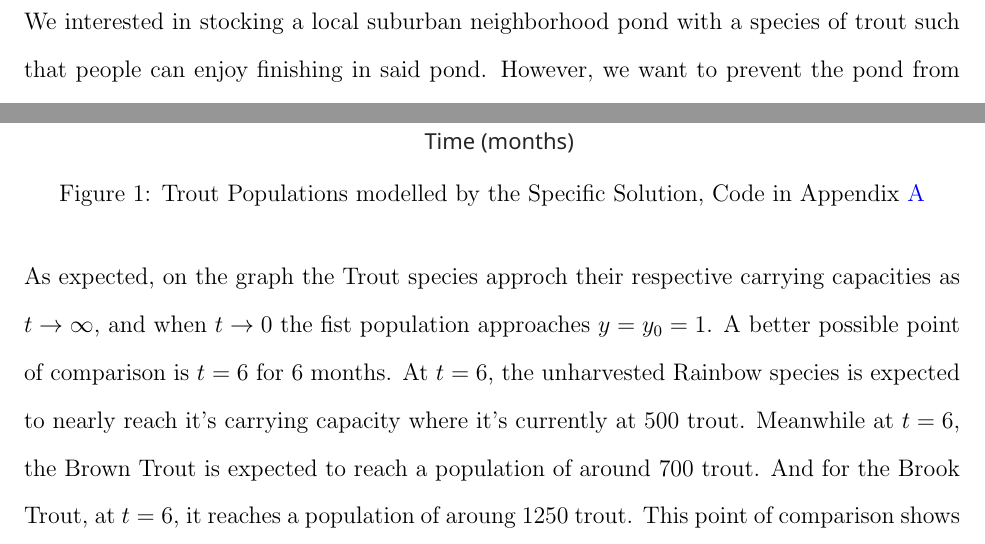
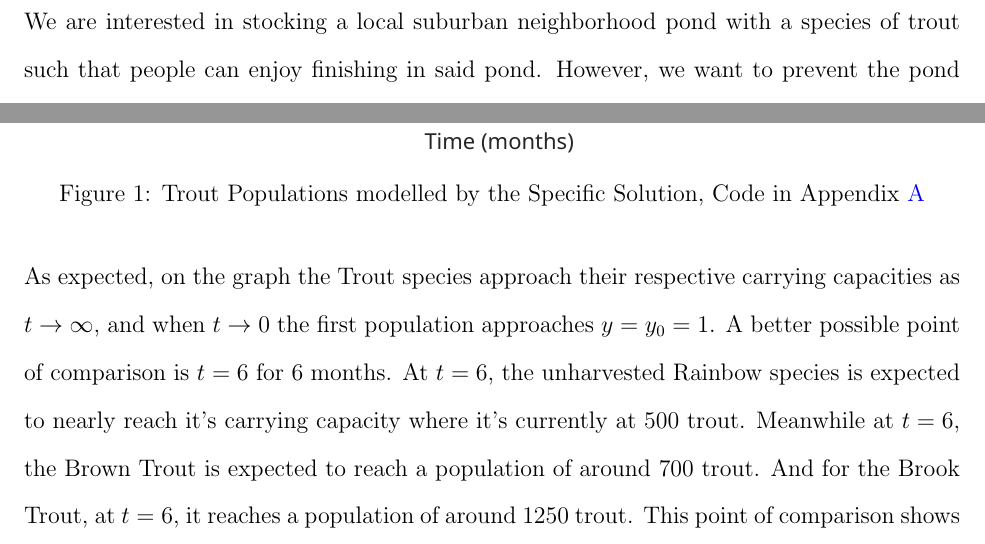
Before and after one commit to DTAlemayehu01/APPM2360-Project1, a LaTeX document (project.tex): two parts of pages 3 and 5 of 21, joined at a grey line, cut so that both start at the same text. Compiled offline with pdfLaTeX.

Commit message:
Update project.tex
made some grammatical edits

```diff
--- a/project.tex
+++ b/project.tex
@@ -61,7 +61,7 @@ breaklines=true
 \newpage
 
 \section{Introduction}
-We interested in stocking a local suburban neighborhood pond with a species of trout such that people can enjoy finishing in said pond.
+We are interested in stocking a local suburban neighborhood pond with a species of trout such that people can enjoy finishing in said pond.
 However, we want to prevent the pond from being overfished by the neighborhood.
 More specifically, we want to make sure there are always fish in the pond such that anyone who goes fishing has a nonzero chance of catching a fish.
 To accomplish this, we'll analyze Rainbow, Brown, and Brook trout to see which population allows for the most amount of trout to be harvested from the lake.
@@ -114,11 +114,11 @@ Below is the graph of the specific solution:
     \caption{Trout Populations modelled by the Specific Solution, Code in Appendix \ref{appendix:A}}
     \label{fig:1}
 \end{figure}
-\noindent As expected, on the graph the Trout species approch their respective carrying capacities as \(t \to \infty\), and when \(t \to 0\) the fist population approaches \(y = y_0 = 1\).
+\noindent As expected, on the graph the Trout species approach their respective carrying capacities as \(t \to \infty\), and when \(t \to 0\) the first population approaches \(y = y_0 = 1\).
 A better possible point of comparison is \(t = 6\) for 6 months.
 At \(t = 6\), the unharvested Rainbow species is expected to nearly reach it's carrying capacity where it's currently at 500 trout.
 Meanwhile at \(t = 6\), the Brown Trout is expected to reach a population of around 700 trout.
-And for the Brook Trout, at \(t = 6\), it reaches a population of aroung 1250 trout.
+And for the Brook Trout, at \(t = 6\), it reaches a population of around 1250 trout.
 This point of comparison shows how quickly the Rainbow and Brown Trouts are going to reach their carrying capacities, in comparison to the Brook Trout and how much more massively populate the Brook trouts could be in 6 months, in comparison to the Brown and Rainbow Trout.
 \subsection{Neighborhood Havesting}
 The next part of qualitative analysis is observing how the harvesting function, Equation \eqref{eq:2} changes in relation to the trout population and different constants for \(p\) and \(q\).
```
